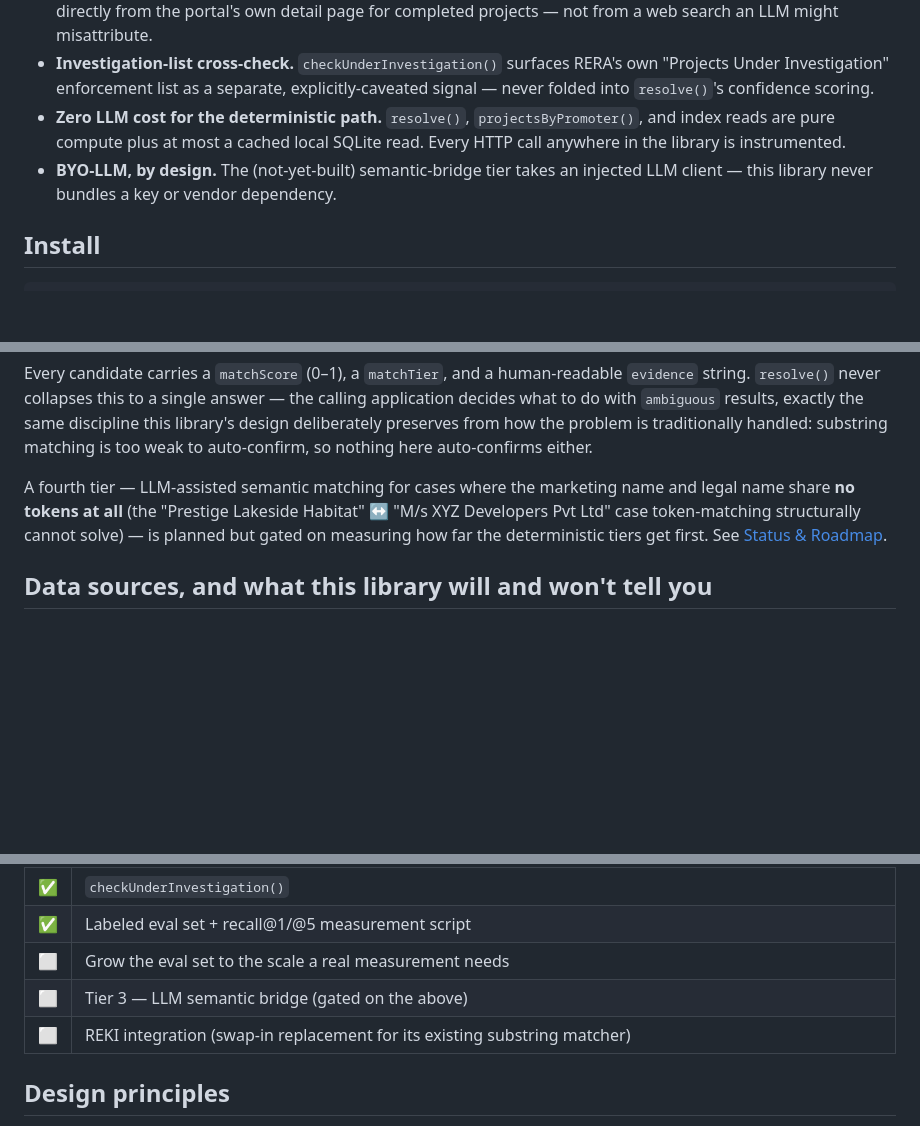
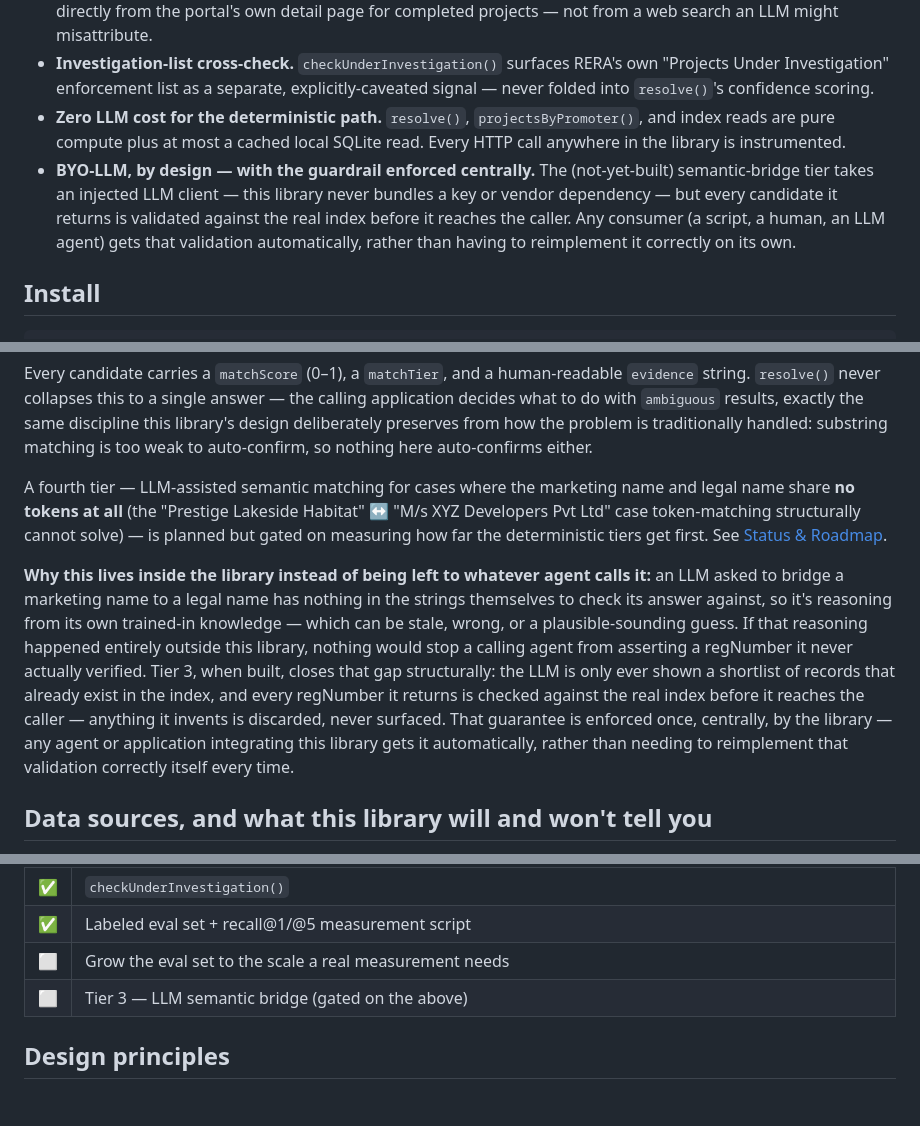
Before and after one commit to vsrkrishnan/rera-resolver, a Markdown page: README.md, 3 parts joined by grey strips. Drawn GitHub-style; blank space fills up the shorter version.

Commit message:
Remove REKI integration from roadmap; document Tier 3 validation guarantee
REKI integration is tracked in that project, not here. Also make explicit
why Tier 3's LLM-returned candidates are validated against the real index
centrally, rather than left to each calling agent to reimplement.

Co-Authored-By: Claude Sonnet 5 <noreply@anthropic.com>

```diff
--- a/README.md
+++ b/README.md
@@ -15,7 +15,7 @@ Karnataka RERA's own portal has one real, unsolved problem: **name resolution**.
 - **Real government data, not LLM guesses.** `fetch()` pulls live project status, dates, and complaint counts directly from the portal's own detail page for completed projects — not from a web search an LLM might misattribute.
 - **Investigation-list cross-check.** `checkUnderInvestigation()` surfaces RERA's own "Projects Under Investigation" enforcement list as a separate, explicitly-caveated signal — never folded into `resolve()`'s confidence scoring.
 - **Zero LLM cost for the deterministic path.** `resolve()`, `projectsByPromoter()`, and index reads are pure compute plus at most a cached local SQLite read. Every HTTP call anywhere in the library is instrumented.
-- **BYO-LLM, by design.** The (not-yet-built) semantic-bridge tier takes an injected LLM client — this library never bundles a key or vendor dependency.
+- **BYO-LLM, by design — with the guardrail enforced centrally.** The (not-yet-built) semantic-bridge tier takes an injected LLM client — this library never bundles a key or vendor dependency — but every candidate it returns is validated against the real index before it reaches the caller. Any consumer (a script, a human, an LLM agent) gets that validation automatically, rather than having to reimplement it correctly on its own.
 
 ## Install
 
@@ -70,6 +70,8 @@ if (flagged.matches.length > 0) {
 Every candidate carries a `matchScore` (0–1), a `matchTier`, and a human-readable `evidence` string. `resolve()` never collapses this to a single answer — the calling application decides what to do with `ambiguous` results, exactly the same discipline this library's design deliberately preserves from how the problem is traditionally handled: substring matching is too weak to auto-confirm, so nothing here auto-confirms either.
 
 A fourth tier — LLM-assisted semantic matching for cases where the marketing name and legal name share **no tokens at all** (the "Prestige Lakeside Habitat" ↔ "M/s XYZ Developers Pvt Ltd" case token-matching structurally cannot solve) — is planned but gated on measuring how far the deterministic tiers get first. See [Status & Roadmap](#status--roadmap).
+
+**Why this lives inside the library instead of being left to whatever agent calls it:** an LLM asked to bridge a marketing name to a legal name has nothing in the strings themselves to check its answer against, so it's reasoning from its own trained-in knowledge — which can be stale, wrong, or a plausible-sounding guess. If that reasoning happened entirely outside this library, nothing would stop a calling agent from asserting a regNumber it never actually verified. Tier 3, when built, closes that gap structurally: the LLM is only ever shown a shortlist of records that already exist in the index, and every regNumber it returns is checked against the real index before it reaches the caller — anything it invents is discarded, never surfaced. That guarantee is enforced once, centrally, by the library — any agent or application integrating this library gets it automatically, rather than needing to reimplement that validation correctly itself every time.
 
 ## Data sources, and what this library will and won't tell you
 
@@ -143,7 +145,6 @@ npm run measure         # run the labeled eval set (src/eval/eval-set.ts) and re
 | ✅ | Labeled eval set + recall@1/@5 measurement script |
 | ⬜ | Grow the eval set to the scale a real measurement needs |
 | ⬜ | Tier 3 — LLM semantic bridge (gated on the above) |
-| ⬜ | REKI integration (swap-in replacement for its existing substring matcher) |
 
 ## Design principles
 
```
